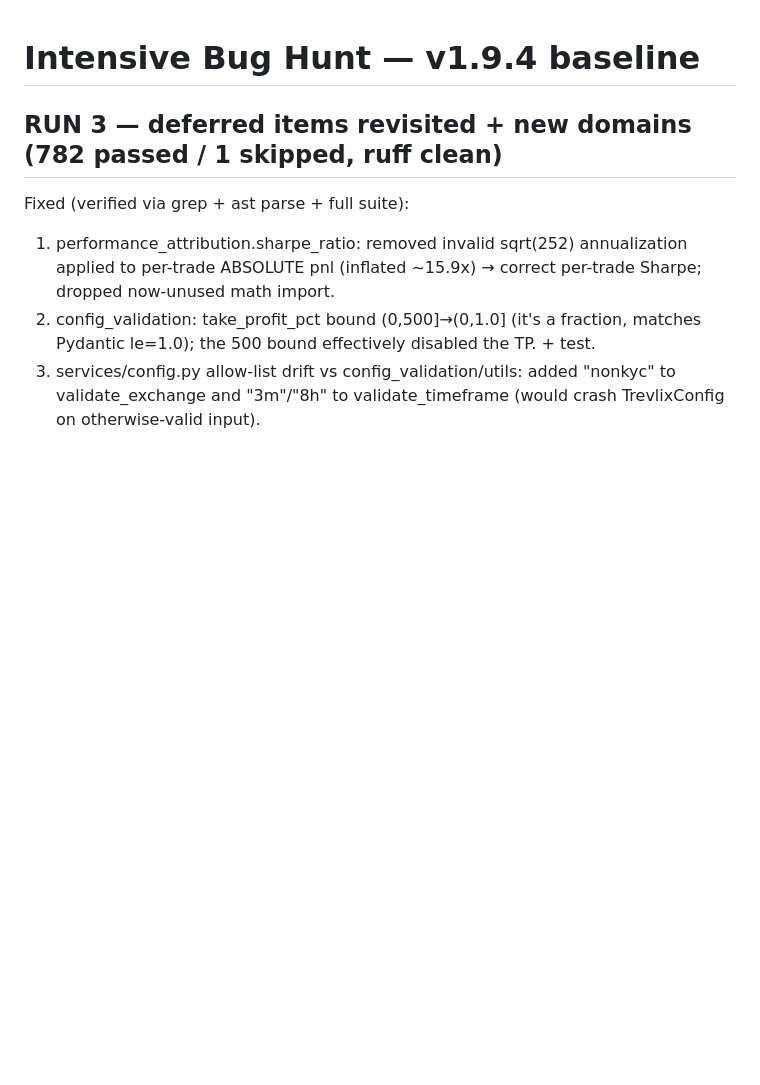
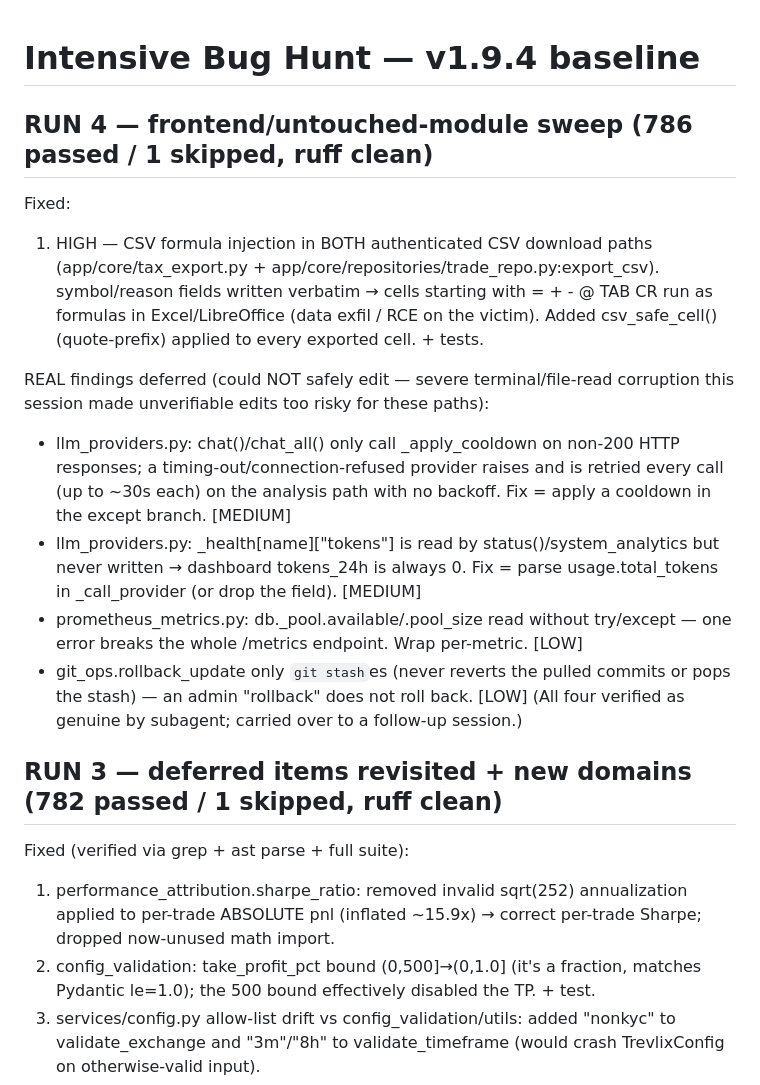
Before and after one commit to itsamemedev/trevlix, a Markdown page: tasks/todo.md, the part around the change. GitHub-like rendering; blank space fills up the shorter version.

Commit message:
docs: record run-4 (CSV-injection fix) + deferred llm_providers/metrics findings
https://claude.ai/code/session_01CzQcjKAdjS8BQ7yJzE37VU

```diff
--- a/tasks/todo.md
+++ b/tasks/todo.md
@@ -1,4 +1,28 @@
 # Intensive Bug Hunt — v1.9.4 baseline
+
+## RUN 4 — frontend/untouched-module sweep (786 passed / 1 skipped, ruff clean)
+Fixed:
+1. HIGH — CSV formula injection in BOTH authenticated CSV download paths
+   (app/core/tax_export.py + app/core/repositories/trade_repo.py:export_csv).
+   symbol/reason fields written verbatim → cells starting with = + - @ TAB CR run
+   as formulas in Excel/LibreOffice (data exfil / RCE on the victim). Added
+   csv_safe_cell() (quote-prefix) applied to every exported cell. + tests.
+
+REAL findings deferred (could NOT safely edit — severe terminal/file-read
+corruption this session made unverifiable edits too risky for these paths):
+- llm_providers.py: chat()/chat_all() only call _apply_cooldown on non-200 HTTP
+  responses; a timing-out/connection-refused provider raises and is retried every
+  call (up to ~30s each) on the analysis path with no backoff. Fix = apply a
+  cooldown in the except branch. [MEDIUM]
+- llm_providers.py: _health[name]["tokens"] is read by status()/system_analytics
+  but never written → dashboard tokens_24h is always 0. Fix = parse
+  usage.total_tokens in _call_provider (or drop the field). [MEDIUM]
+- prometheus_metrics.py: db._pool.available/.pool_size read without try/except —
+  one error breaks the whole /metrics endpoint. Wrap per-metric. [LOW]
+- git_ops.rollback_update only `git stash`es (never reverts the pulled commits or
+  pops the stash) — an admin "rollback" does not roll back. [LOW]
+(All four verified as genuine by subagent; carried over to a follow-up session.)
+
 
 ## RUN 3 — deferred items revisited + new domains (782 passed / 1 skipped, ruff clean)
 Fixed (verified via grep + ast parse + full suite):
```
